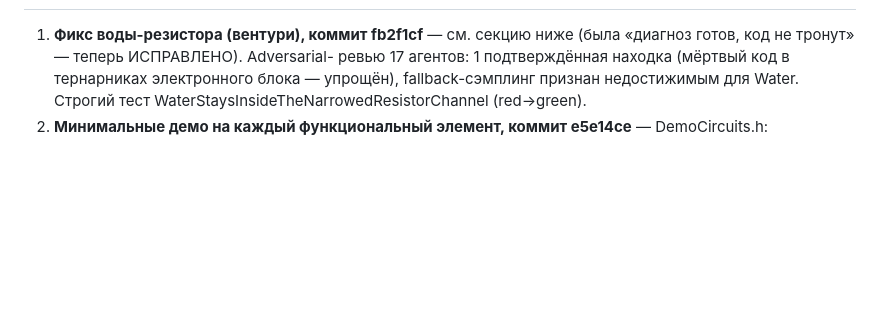
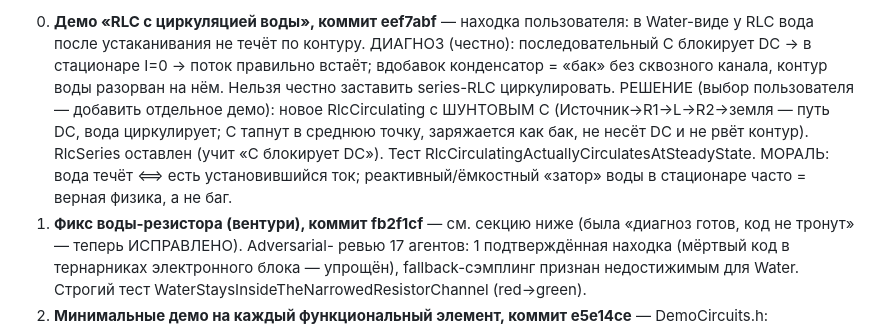
Before and after one commit to amidnikmal/electricity-lab, a Markdown page: docs/HANDOFF.md, the part around one of its changes. Drawn GitHub-style; blank space fills up the shorter version.

Commit message:
docs: HANDOFF — демо «RLC с циркуляцией воды» + мораль про воду и стационарный ток
Записан разбор находки пользователя (вода в RLC не циркулирует), честный
диагноз (последовательный C блокирует DC — поток встаёт ВЕРНО) и решение
(отдельное демо RlcCirculating с шунтовым C). Мораль: вода течёт ⟺ есть
установившийся ток; «затор» воды в стационаре часто = верная физика, не баг.
470 тестов зелёные.

Co-Authored-By: Claude Opus 4.8 (1M context) <noreply@anthropic.com>

```diff
--- a/docs/HANDOFF.md
+++ b/docs/HANDOFF.md
@@ -33,4 +33,15 @@ NB: у проекта нет файла LICENSE — для GPLv3-анализа
 
+0. **Демо «RLC с циркуляцией воды», коммит eef7abf** — находка пользователя:
+   в Water-виде у RLC вода после устаканивания не течёт по контуру. ДИАГНОЗ
+   (честно): последовательный C блокирует DC → в стационаре I=0 → поток
+   правильно встаёт; вдобавок конденсатор = «бак» без сквозного канала, контур
+   воды разорван на нём. Нельзя честно заставить series-RLC циркулировать.
+   РЕШЕНИЕ (выбор пользователя — добавить отдельное демо): новое RlcCirculating
+   с ШУНТОВЫМ C (Источник→R1→L→R2→земля — путь DC, вода циркулирует; C тапнут
+   в среднюю точку, заряжается как бак, не несёт DC и не рвёт контур). RlcSeries
+   оставлен (учит «C блокирует DC»). Тест RlcCirculatingActuallyCirculatesAtSteadyState.
+   МОРАЛЬ: вода течёт ⟺ есть установившийся ток; реактивный/ёмкостный «затор»
+   воды в стационаре часто = верная физика, а не баг.
 1. **Фикс воды-резистора (вентури), коммит fb2f1cf** — см. секцию ниже
    (была «диагноз готов, код не тронут» — теперь ИСПРАВЛЕНО). Adversarial-
    ревью 17 агентов: 1 подтверждённая находка (мёртвый код в тернарниках
```
Also changed, not shown: other parts of docs/HANDOFF.md (+1 -1 lines).
